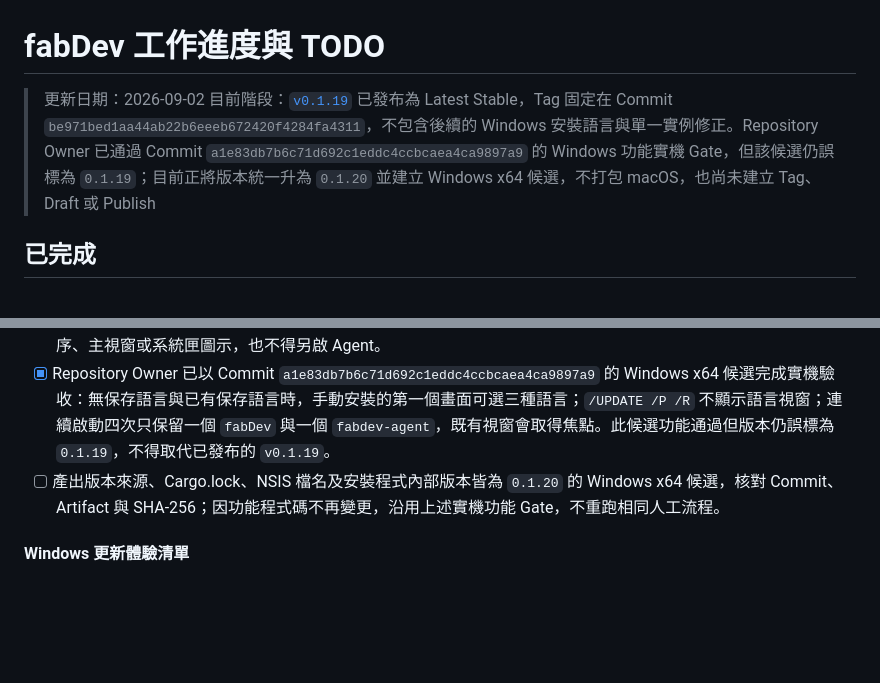
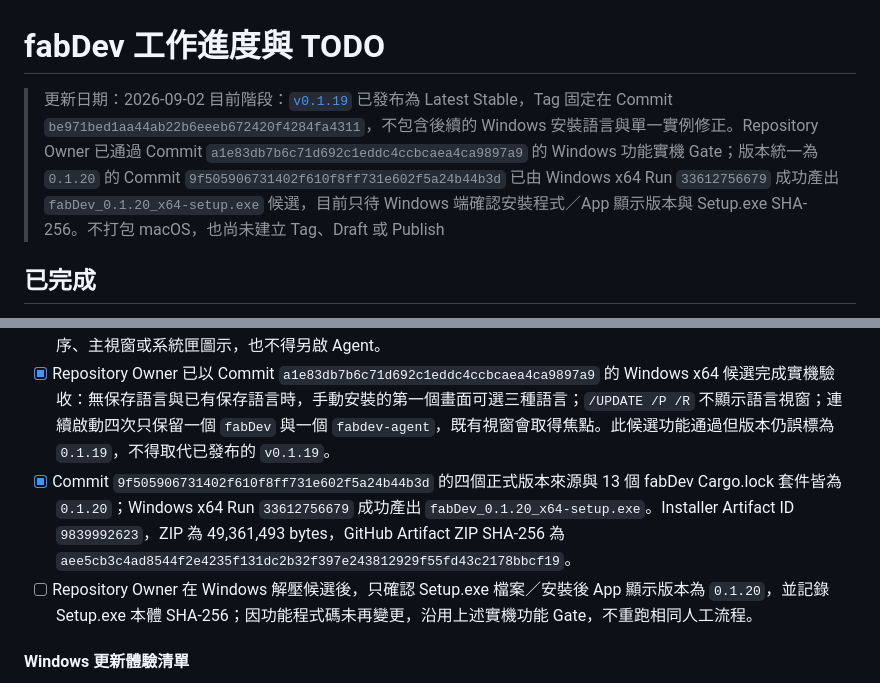
Before and after one commit to JimmyWon1028/fabdev, a Markdown page: docs/FABDEV_PROGRESS.md, 2 parts joined by grey strips. Drawn GitHub-style; blank space fills up the shorter version.

Commit message:
docs: record Windows 0.1.20 candidate

```diff
--- a/docs/FABDEV_PROGRESS.md
+++ b/docs/FABDEV_PROGRESS.md
@@ -1,7 +1,7 @@
 # fabDev 工作進度與 TODO
 
 > 更新日期：2026-09-02
-> 目前階段：[`v0.1.19`](https://github.com/JimmyWon1028/fabdev/releases/tag/v0.1.19) 已發布為 Latest Stable，Tag 固定在 Commit `be971bed1aa44ab22b6eeeb672420f4284fa4311`，不包含後續的 Windows 安裝語言與單一實例修正。Repository Owner 已通過 Commit `a1e83db7b6c71d692c1eddc4ccbcaea4ca9897a9` 的 Windows 功能實機 Gate，但該候選仍誤標為 `0.1.19`；目前正將版本統一升為 `0.1.20` 並建立 Windows x64 候選，不打包 macOS，也尚未建立 Tag、Draft 或 Publish
+> 目前階段：[`v0.1.19`](https://github.com/JimmyWon1028/fabdev/releases/tag/v0.1.19) 已發布為 Latest Stable，Tag 固定在 Commit `be971bed1aa44ab22b6eeeb672420f4284fa4311`，不包含後續的 Windows 安裝語言與單一實例修正。Repository Owner 已通過 Commit `a1e83db7b6c71d692c1eddc4ccbcaea4ca9897a9` 的 Windows 功能實機 Gate；版本統一為 `0.1.20` 的 Commit `9f505906731402f610f8ff731e602f5a24b44b3d` 已由 Windows x64 Run `33612756679` 成功產出 `fabDev_0.1.20_x64-setup.exe` 候選，目前只待 Windows 端確認安裝程式／App 顯示版本與 Setup.exe SHA-256。不打包 macOS，也尚未建立 Tag、Draft 或 Publish
 
 ## 已完成
 
@@ -220,7 +220,8 @@ Laravel Herd 可借鏡但尚未完成的完整盤點與優先順序，見 [`HERD
 - [x] Windows NSIS 安裝包支援繁體中文、簡體中文與英文；手動啟動安裝包時，語言選擇必須是第一個畫面，即使已有先前保存的安裝語言也不可略過，並依 Windows 預設 UI 語言預選對應語言。App 既有的 `/UPDATE /P /R` 被動更新流程不得因語言選擇視窗而停住。
 - [x] Windows Desktop 必須維持單一實例；再次啟動只還原、顯示並聚焦既有主視窗，不得建立第二個 Desktop 程序、主視窗或系統匣圖示，也不得另啟 Agent。
 - [x] Repository Owner 已以 Commit `a1e83db7b6c71d692c1eddc4ccbcaea4ca9897a9` 的 Windows x64 候選完成實機驗收：無保存語言與已有保存語言時，手動安裝的第一個畫面可選三種語言；`/UPDATE /P /R` 不顯示語言視窗；連續啟動四次只保留一個 `fabDev` 與一個 `fabdev-agent`，既有視窗會取得焦點。此候選功能通過但版本仍誤標為 `0.1.19`，不得取代已發布的 `v0.1.19`。
-- [ ] 產出版本來源、Cargo.lock、NSIS 檔名及安裝程式內部版本皆為 `0.1.20` 的 Windows x64 候選，核對 Commit、Artifact 與 SHA-256；因功能程式碼不再變更，沿用上述實機功能 Gate，不重跑相同人工流程。
+- [x] Commit `9f505906731402f610f8ff731e602f5a24b44b3d` 的四個正式版本來源與 13 個 fabDev Cargo.lock 套件皆為 `0.1.20`；Windows x64 Run `33612756679` 成功產出 `fabDev_0.1.20_x64-setup.exe`。Installer Artifact ID `9839992623`，ZIP 為 49,361,493 bytes，GitHub Artifact ZIP SHA-256 為 `aee5cb3c4ad8544f2e4235f131dc2b32f397e243812929f55fd43c2178bbcf19`。
+- [ ] Repository Owner 在 Windows 解壓候選後，只確認 Setup.exe 檔案／安裝後 App 顯示版本為 `0.1.20`，並記錄 Setup.exe 本體 SHA-256；因功能程式碼未再變更，沿用上述實機功能 Gate，不重跑相同人工流程。
 
 #### Windows 更新體驗清單
 
```
